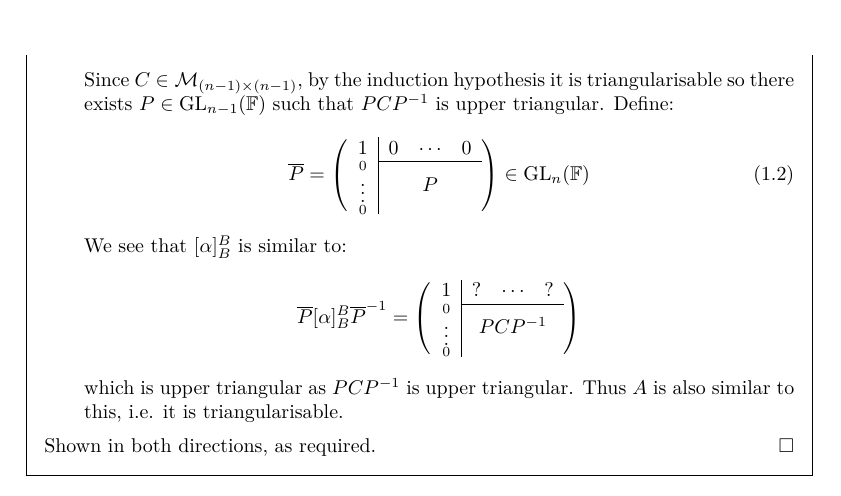
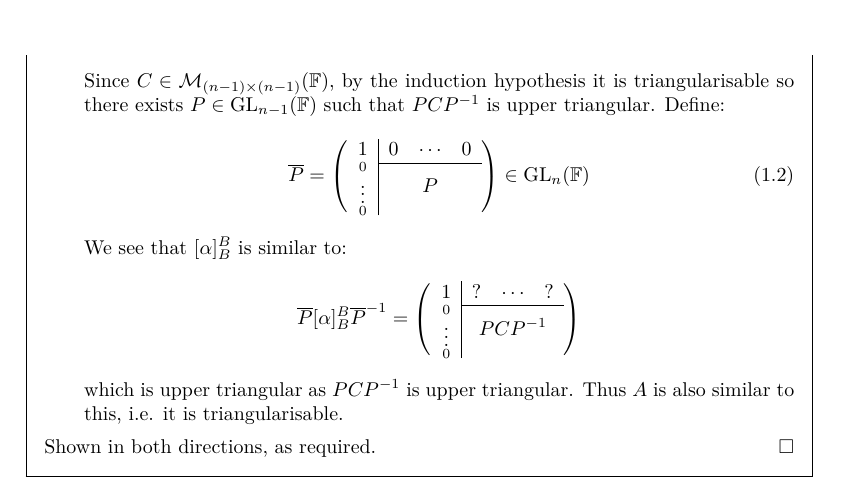
Before and after one commit to ras257/cam-notes, a LaTeX thesis (IB/michaelmas/LinearAlgebra/chapters/6-EigenvectorsAndEigenvalues.tex): part of page 11 of 27, cut so that both start at the same text. Compiled offline with pdfLaTeX.

Commit message:
LA: Fix typo

```diff
--- a/IB/michaelmas/LinearAlgebra/chapters/6-EigenvectorsAndEigenvalues.tex
+++ b/IB/michaelmas/LinearAlgebra/chapters/6-EigenvectorsAndEigenvalues.tex
@@ -475,7 +475,7 @@ So $\lambda \in \F$ is an eigenvalue of $\alpha \in \mathcal{L}(V, V)$ if and on
       Expanding $\det(tI_n - [\alpha]^{B}_{B})$ along the first column using \cref{laplaceExp} \textbf{(i)}, we have that $\chi_A(t) = (t - \lambda) \chi_{C}(t)$.
       By assumption, $\chi_{A}(t)$ is a product of linear factors and so $\chi_{C}(t)$ must be also.
 
-      Since $C \in \mathcal{M}_{(n - 1) \times (n - 1)}$, by the induction hypothesis it is triangularisable so there exists $P \in \GL_{n - 1}(\F)$ such that $PCP^{-1}$ is upper triangular.
+      Since $C \in \mathcal{M}_{(n - 1) \times (n - 1)}(\F)$, by the induction hypothesis it is triangularisable so there exists $P \in \GL_{n - 1}(\F)$ such that $PCP^{-1}$ is upper triangular.
       Define:
       \begin{equation}
         \overline{P} = \left(\begin{array}{c c c c}
```
